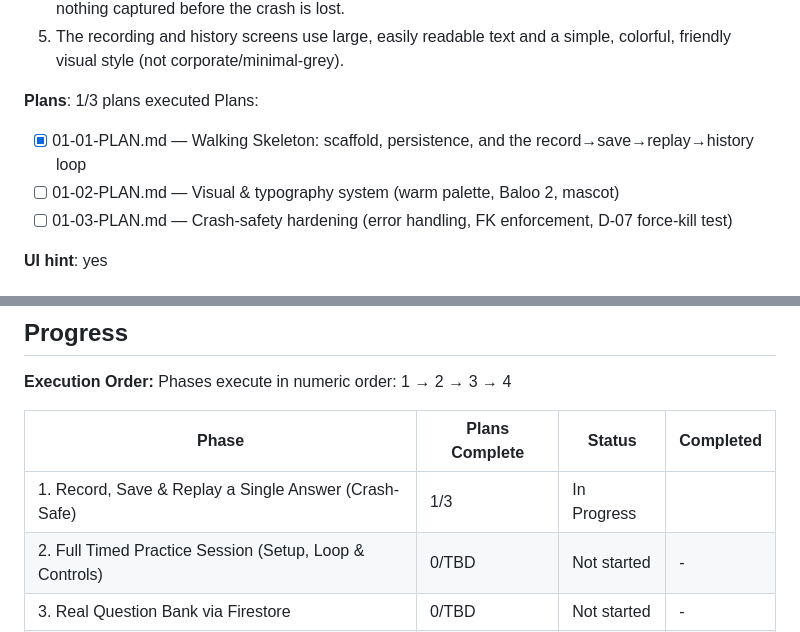
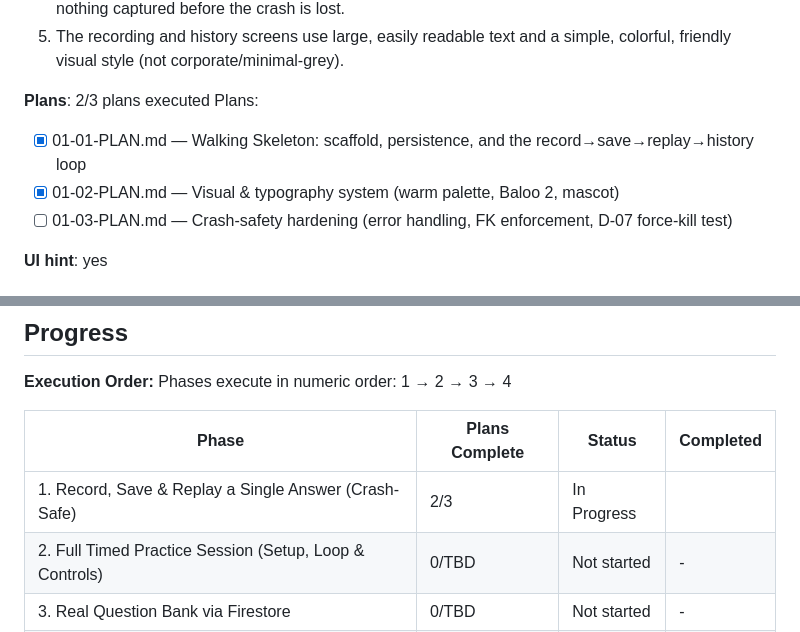
Before and after one commit to haotranthien95/reflexive, a Markdown page: .planning/ROADMAP.md, 2 parts joined by grey strips. Rendered like a GitHub page.

Commit message:
docs(phase-01): update tracking after wave 2

```diff
--- a/.planning/ROADMAP.md
+++ b/.planning/ROADMAP.md
@@ -34,11 +34,11 @@ Decimal phases appear between their surrounding integers in numeric order.
   4. Force-killing the app mid-use and relaunching still shows every already-recorded answer in history — nothing captured before the crash is lost.
   5. The recording and history screens use large, easily readable text and a simple, colorful, friendly visual style (not corporate/minimal-grey).
 
-**Plans**: 1/3 plans executed
+**Plans**: 2/3 plans executed
 Plans:
 
 - [x] 01-01-PLAN.md — Walking Skeleton: scaffold, persistence, and the record→save→replay→history loop
-- [ ] 01-02-PLAN.md — Visual & typography system (warm palette, Baloo 2, mascot)
+- [x] 01-02-PLAN.md — Visual & typography system (warm palette, Baloo 2, mascot)
 - [ ] 01-03-PLAN.md — Crash-safety hardening (error handling, FK enforcement, D-07 force-kill test)
 
 **UI hint**: yes
@@ -96,7 +96,7 @@ Phases execute in numeric order: 1 → 2 → 3 → 4
 
 | Phase | Plans Complete | Status | Completed |
 |-------|----------------|--------|-----------|
-| 1. Record, Save & Replay a Single Answer (Crash-Safe) | 1/3 | In Progress|  |
+| 1. Record, Save & Replay a Single Answer (Crash-Safe) | 2/3 | In Progress|  |
 | 2. Full Timed Practice Session (Setup, Loop & Controls) | 0/TBD | Not started | - |
 | 3. Real Question Bank via Firestore | 0/TBD | Not started | - |
 | 4. Bulk Import, Seed Content & Screen Polish | 0/TBD | Not started | - |
```
